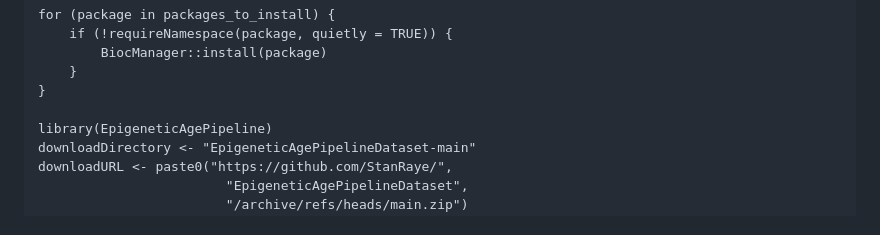
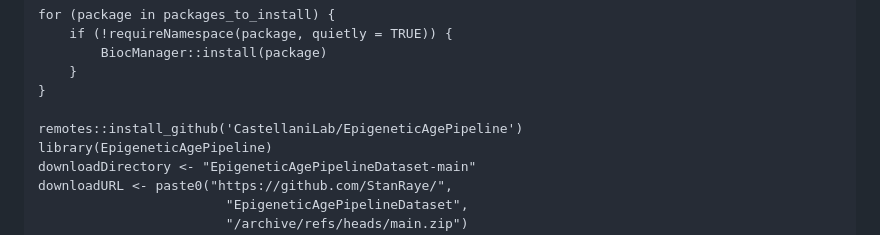
Before and after one commit to CastellaniLab/EpigeneticAgePipeline, a Markdown page: README.md, the part around the change. Rendered like a GitHub page.

```diff
--- a/README.md
+++ b/README.md
@@ -29,6 +29,7 @@ for (package in packages_to_install) {
     }
 }
 
+remotes::install_github('CastellaniLab/EpigeneticAgePipeline')
 library(EpigeneticAgePipeline)
 downloadDirectory <- "EpigeneticAgePipelineDataset-main"
 downloadURL <- paste0("https://github.com/StanRaye/",
```
